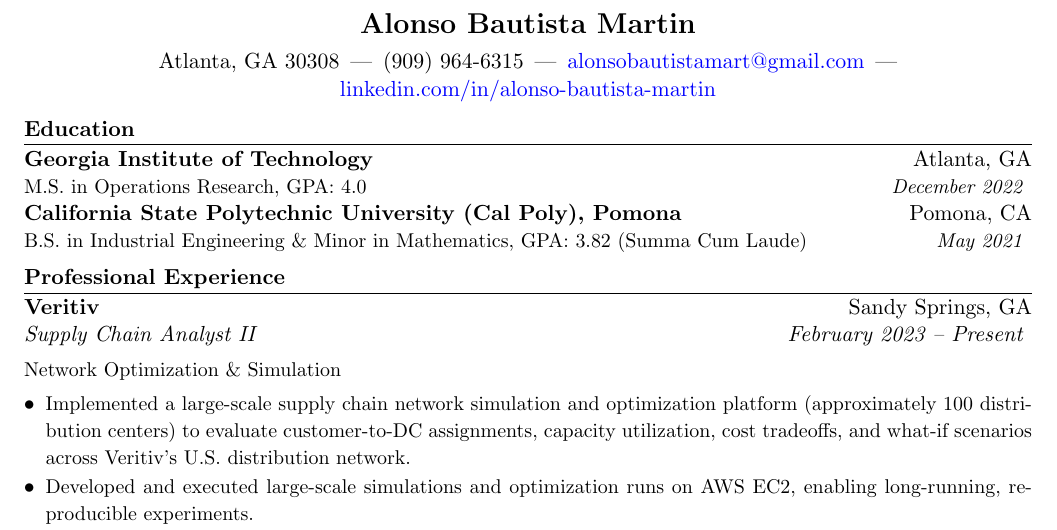
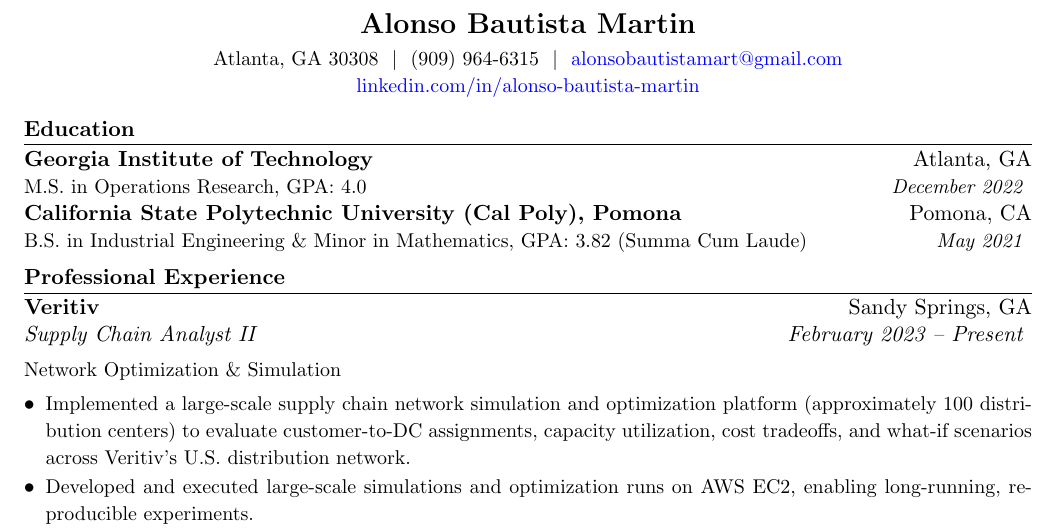
Before and after one commit to AlonsoBau/MyResume, a LaTeX CV (resume/resume.tex): part of page 1 of 2, cut so that both start at the same text. Compiled offline with pdfLaTeX.

Commit message:
Modifying the header.

```diff
--- a/resume/resume.tex
+++ b/resume/resume.tex
@@ -75,11 +75,14 @@
 \begin{document}
 
 % -------------------- Header --------------------
+% TODO: Add GitHub Account. Make some repos public.
 \begin{center}
     {\Large \textbf{Alonso Bautista Martin}} \\[4pt]
-    Atlanta, GA 30308 \,|\, (909) 964-6315 \,|\,
-    \href{mailto:alonsobautistamart@gmail.com}{alonsobautistamart@gmail.com} \,|\,
+    {\small
+    Atlanta, GA 30308 \ $|$ \ (909) 964-6315 \ $|$ \
+    \href{mailto:alonsobautistamart@gmail.com}{alonsobautistamart@gmail.com} \ \\
     \href{https://www.linkedin.com/in/alonso-bautista-martin}{linkedin.com/in/alonso-bautista-martin}
+    }
 \end{center}
 
 % -------------------- Education --------------------
```
